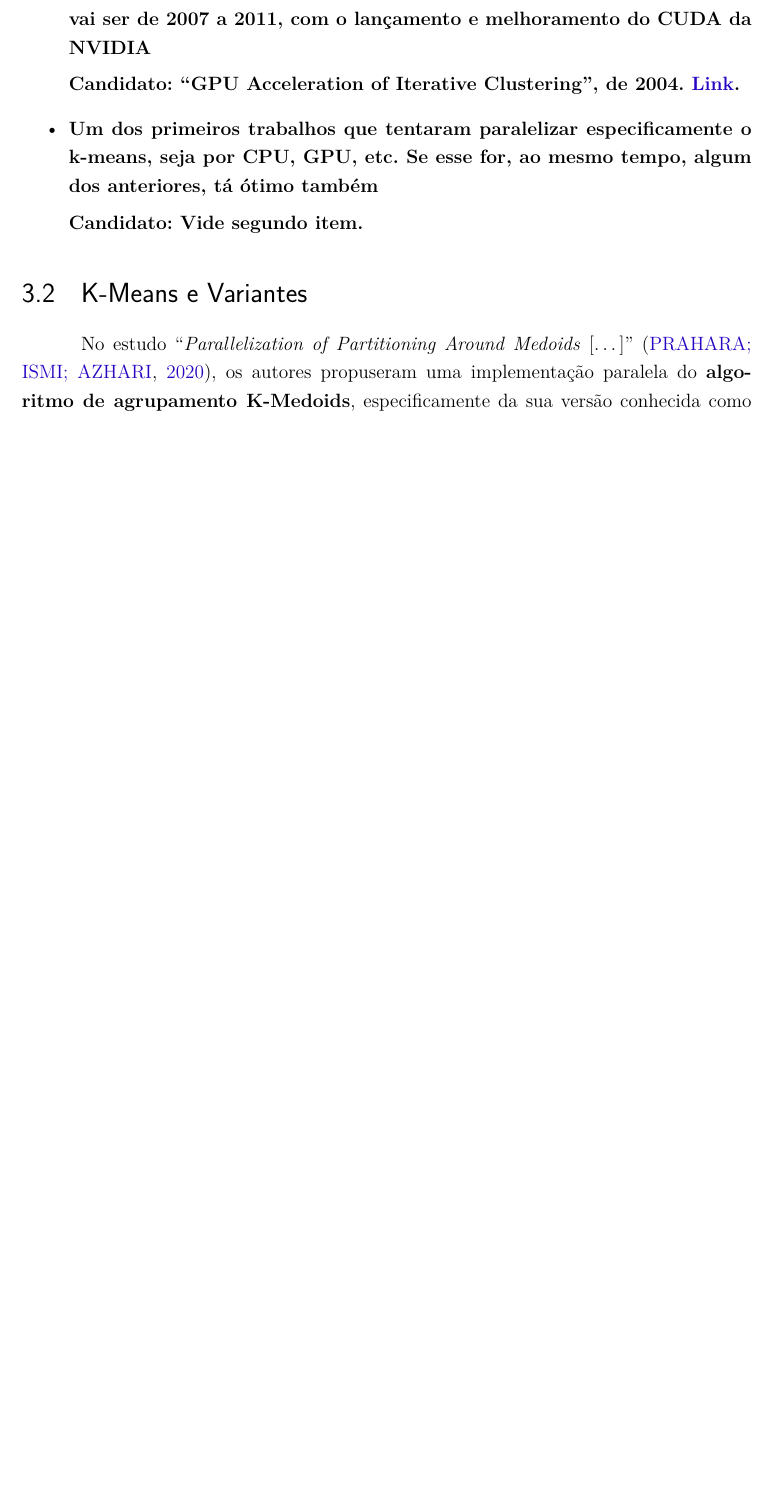
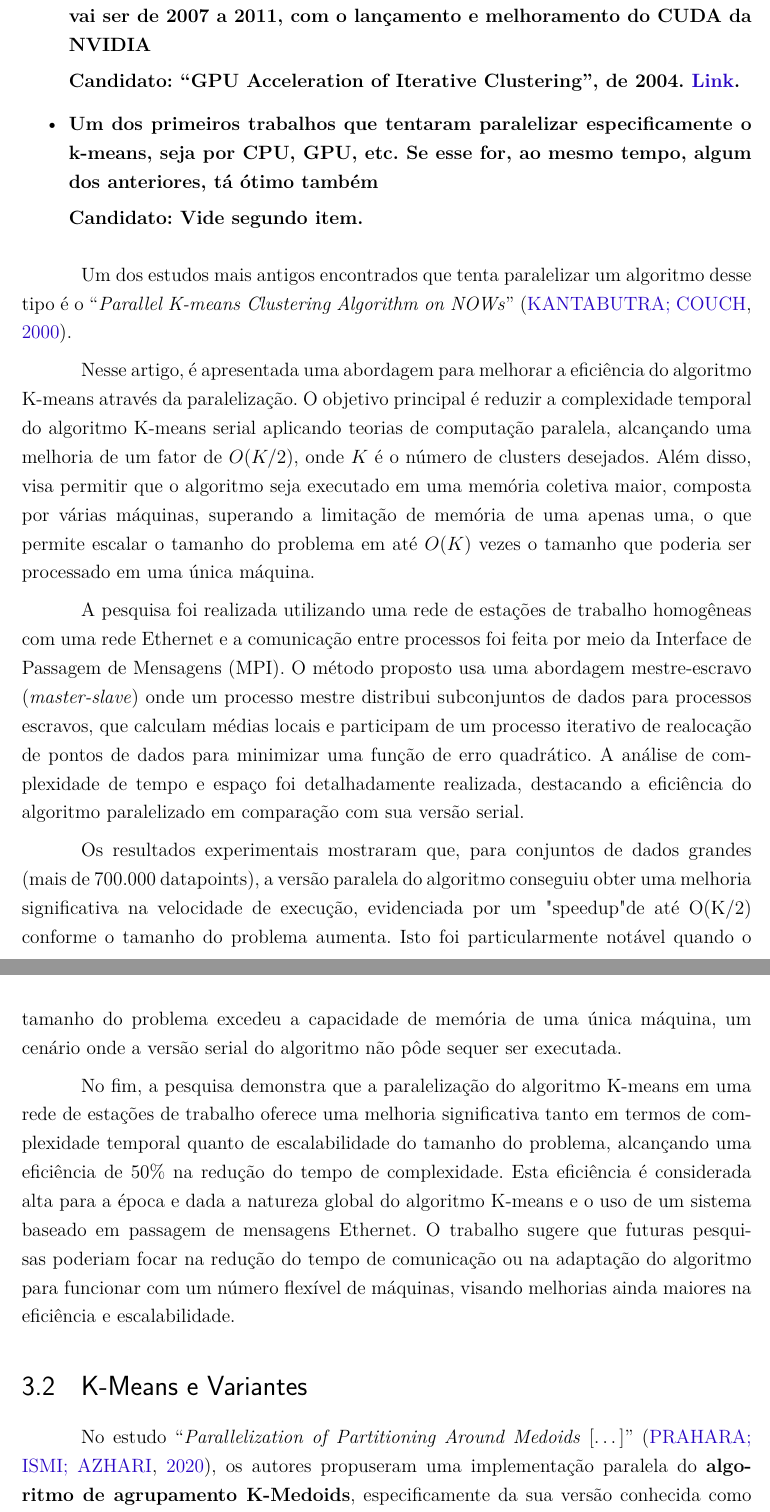
Before and after one commit to vinivosh/ufu-tcc2, a LaTeX thesis (monografia/monografia-main.tex): part of page 36 of 63 before the commit and two parts of pages 36 and 37 of 65 after it, the two joined at a grey line, cut so that both start at the same text, the shorter picture padded with empty space. The pictures show the PDF file monografia/monografia-main.pdf that the author committed with the source.

Commit message:
Citar e explicar artigo kMeansParallelkantabutra2000 na monografia
Parte adicionada ao capítulo 3.1 Primeiras Implementaões Paralelas

Escrever introduçãozinha para o mesmo cap. também

```diff
--- a/monografia/monografia-main.tex
+++ b/monografia/monografia-main.tex
@@ -917,6 +911,15 @@ A exploração de técnicas híbridas, que combinem métodos de agrupamento clá
   \textbf{Candidato: Vide segundo item.}
 \end{itemize}
 
+Um dos estudos mais antigos encontrados que tenta paralelizar um algoritmo desse tipo é o \enquote{\textit{Parallel K-means Clustering Algorithm on NOWs}} \cite{kMeansParallelkantabutra2000}.
+
+Nesse artigo, é apresentada uma abordagem para melhorar a eficiência do algoritmo K-means através da paralelização. O objetivo principal é reduzir a complexidade temporal do algoritmo K-means serial aplicando teorias de computação paralela, alcançando uma melhoria de um fator de $O(K/2)$, onde $K$ é o número de clusters desejados. Além disso, visa permitir que o algoritmo seja executado em uma memória coletiva maior, composta por várias máquinas, superando a limitação de memória de uma apenas uma, o que permite escalar o tamanho do problema em até $O(K)$ vezes o tamanho que poderia ser processado em uma única máquina.
+
+A pesquisa foi realizada utilizando uma rede de estações de trabalho homogêneas com uma rede Ethernet e a comunicação entre processos foi feita por meio da Interface de Passagem de Mensagens (MPI). O método proposto usa uma abordagem mestre-escravo (\textit{master-slave}) onde um processo mestre distribui subconjuntos de dados para processos escravos, que calculam médias locais e participam de um processo iterativo de realocação de pontos de dados para minimizar uma função de erro quadrático. A análise de complexidade de tempo e espaço foi detalhadamente realizada, destacando a eficiência do algoritmo paralelizado em comparação com sua versão serial.
+
+Os resultados experimentais mostraram que, para conjuntos de dados grandes (mais de 700.000 datapoints), a versão paralela do algoritmo conseguiu obter uma melhoria significativa na velocidade de execução, evidenciada por um "speedup" de até O(K/2) conforme o tamanho do problema aumenta. Isto foi particularmente notável quando o tamanho do problema excedeu a capacidade de memória de uma única máquina, um cenário onde a versão serial do algoritmo não pôde sequer ser executada.
+
+No fim, a pesquisa demonstra que a paralelização do algoritmo K-means em uma rede de estações de trabalho oferece uma melhoria significativa tanto em termos de complexidade temporal quanto de escalabilidade do tamanho do problema, alcançando uma eficiência de 50\% na redução do tempo de complexidade. Esta eficiência é considerada alta para a época e dada a natureza global do algoritmo K-means e o uso de um sistema baseado em passagem de mensagens Ethernet. O trabalho sugere que futuras pesquisas poderiam focar na redução do tempo de comunicação ou na adaptação do algoritmo para funcionar com um número flexível de máquinas, visando melhorias ainda maiores na eficiência e escalabilidade.
 
 
 % * ####################################
```
Also changed, not shown: monografia/monografia-main.pdf, monografia/monografia-main.tex (12 more changed lines).
